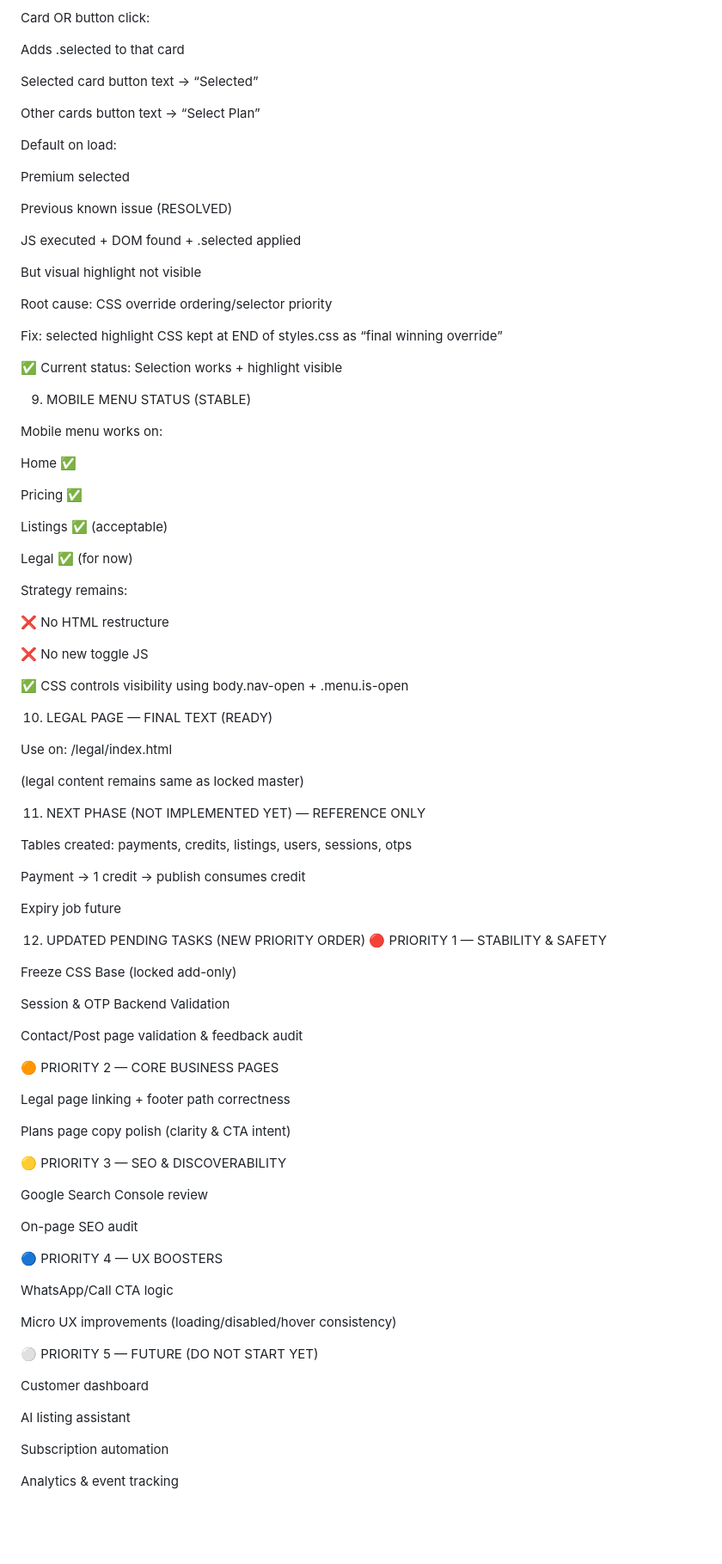
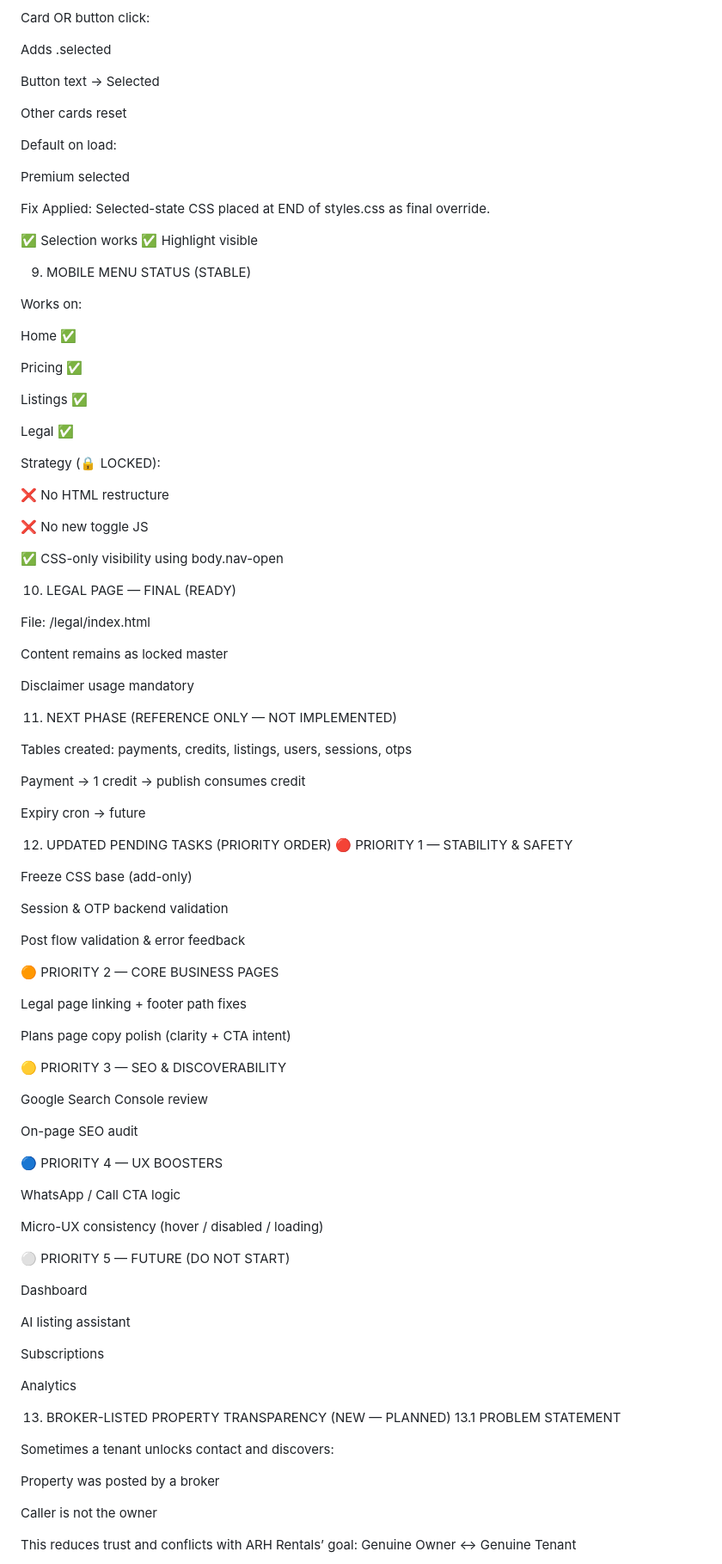
Before and after one commit to manishsoni696/arh-rentals, a Markdown page: docs/MASTER CORE.MD, the part around one of its changes. Shown at 86% size. GitHub-like rendering; blank space fills up the shorter version.

```diff
--- a/docs/MASTER CORE.MD
+++ b/docs/MASTER CORE.MD
@@ -206,76 +206,72 @@ Intended behavior (NOW WORKING)
 
 Card OR button click:
 
-Adds .selected to that card
+Adds .selected
 
-Selected card button text → “Selected”
+Button text → Selected
 
-Other cards button text → “Select Plan”
+Other cards reset
 
 Default on load:
 
 Premium selected
 
-Previous known issue (RESOLVED)
+Fix Applied:
+Selected-state CSS placed at END of styles.css as final override.
 
-JS executed + DOM found + .selected applied
-
-But visual highlight not visible
-
-Root cause: CSS override ordering/selector priority
-
-Fix: selected highlight CSS kept at END of styles.css as “final winning override”
-
-✅ Current status: Selection works + highlight visible
+✅ Selection works
+✅ Highlight visible
 
 9) MOBILE MENU STATUS (STABLE)
 
-Mobile menu works on:
+Works on:
 
 Home ✅
 
 Pricing ✅
 
-Listings ✅ (acceptable)
+Listings ✅
 
-Legal ✅ (for now)
+Legal ✅
 
-Strategy remains:
+Strategy (🔒 LOCKED):
 
 ❌ No HTML restructure
 
 ❌ No new toggle JS
 
-✅ CSS controls visibility using body.nav-open + .menu.is-open
+✅ CSS-only visibility using body.nav-open
 
-10) LEGAL PAGE — FINAL TEXT (READY)
+10) LEGAL PAGE — FINAL (READY)
 
-Use on: /legal/index.html
+File: /legal/index.html
 
-(legal content remains same as locked master)
+Content remains as locked master
 
-11) NEXT PHASE (NOT IMPLEMENTED YET) — REFERENCE ONLY
+Disclaimer usage mandatory
+
+11) NEXT PHASE (REFERENCE ONLY — NOT IMPLEMENTED)
 
 Tables created: payments, credits, listings, users, sessions, otps
 
 Payment → 1 credit → publish consumes credit
 
-Expiry job future
+Expiry cron → future
 
-12) UPDATED PENDING TASKS (NEW PRIORITY ORDER)
+12) UPDATED PENDING TASKS (PRIORITY ORDER)
 🔴 PRIORITY 1 — STABILITY & SAFETY
 
-Freeze CSS Base (locked add-only)
+Freeze CSS base (add-only)
 
-Session & OTP Backend Validation
+Session & OTP backend validation
 
-Contact/Post page validation & feedback audit
+Post flow validation & error feedback
 
 🟠 PRIORITY 2 — CORE BUSINESS PAGES
 
-Legal page linking + footer path correctness
+Legal page linking + footer path fixes
 
-Plans page copy polish (clarity & CTA intent)
+Plans page copy polish (clarity + CTA intent)
 
 🟡 PRIORITY 3 — SEO & DISCOVERABILITY
 
@@ -285,16 +281,29 @@ On-page SEO audit
 
 🔵 PRIORITY 4 — UX BOOSTERS
 
-WhatsApp/Call CTA logic
+WhatsApp / Call CTA logic
 
-Micro UX improvements (loading/disabled/hover consistency)
+Micro-UX consistency (hover / disabled / loading)
 
-⚪ PRIORITY 5 — FUTURE (DO NOT START YET)
+⚪ PRIORITY 5 — FUTURE (DO NOT START)
 
-Customer dashboard
+Dashboard
 
 AI listing assistant
 
-Subscription automation
+Subscriptions
 
-Analytics & event tracking
+Analytics
+
+13) BROKER-LISTED PROPERTY TRANSPARENCY (NEW — PLANNED)
+13.1 PROBLEM STATEMENT
+
+Sometimes a tenant unlocks contact and discovers:
+
+Property was posted by a broker
+
+Caller is not the owner
+
+This reduces trust and conflicts with ARH Rentals’ goal:
+Genuine Owner ↔ Genuine Tenant
+
```
Also changed, not shown: other parts of docs/MASTER CORE.MD (+165 -71 lines).
